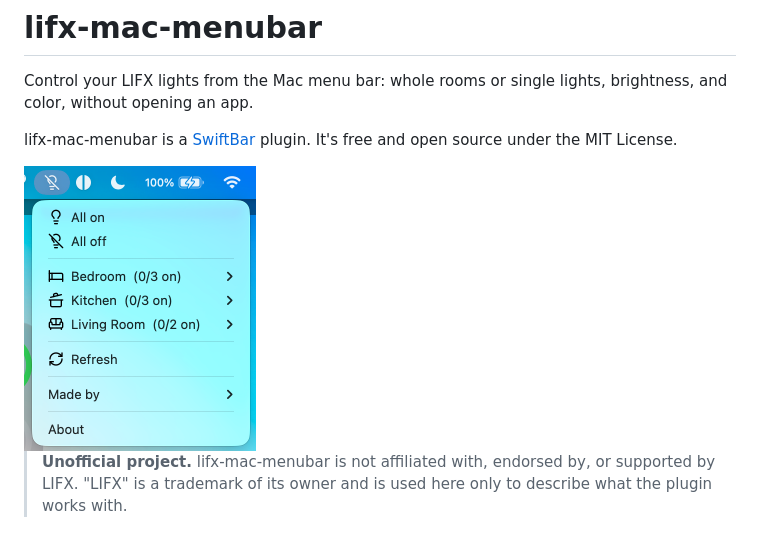
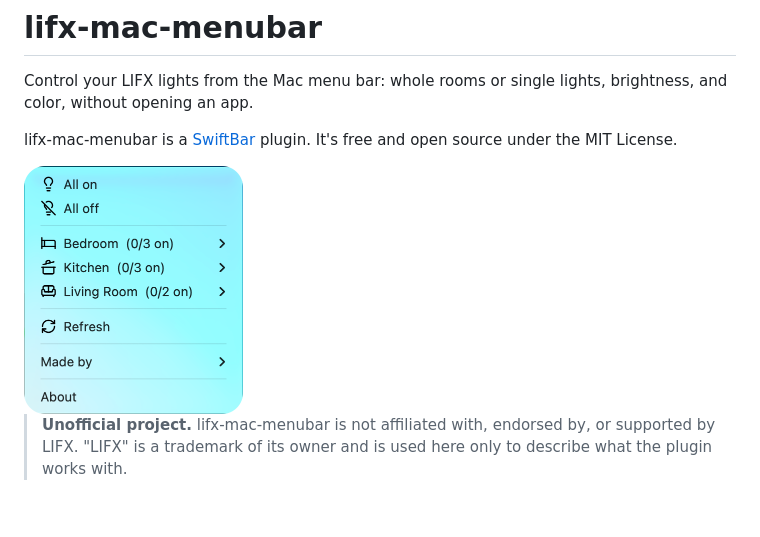
Before and after one commit to helenvholmes/lifx-mac-menubar, a Markdown page: README.md, the part around the change. Drawn GitHub-style; pictures changed too: docs/menu.png; blank space fills up the shorter version.

Commit message:
Crop README screenshot to just the LIFX menu
Co-Authored-By: Claude Opus 5.5 <noreply@anthropic.com>

```diff
--- a/README.md
+++ b/README.md
@@ -4,7 +4,7 @@ Control your LIFX lights from the Mac menu bar: whole rooms or single lights, br
 
 lifx-mac-menubar is a [SwiftBar](https://swiftbar.app) plugin. It's free and open source under the MIT License.
 
-<img src="docs/menu.png" width="232" alt="The open LIFX menu in the macOS menu bar: All on and All off, then Bedroom, Kitchen, and Living Room with how many lights are on in each, then Refresh, Made by, and About.">
+<img src="docs/menu.png" width="219" alt="The open LIFX menu in the macOS menu bar: All on and All off, then Bedroom, Kitchen, and Living Room with how many lights are on in each, then Refresh, Made by, and About.">
 
 > **Unofficial project.** lifx-mac-menubar is not affiliated with, endorsed by, or supported by LIFX. "LIFX" is a trademark of its owner and is used here only to describe what the plugin works with.
 
```
